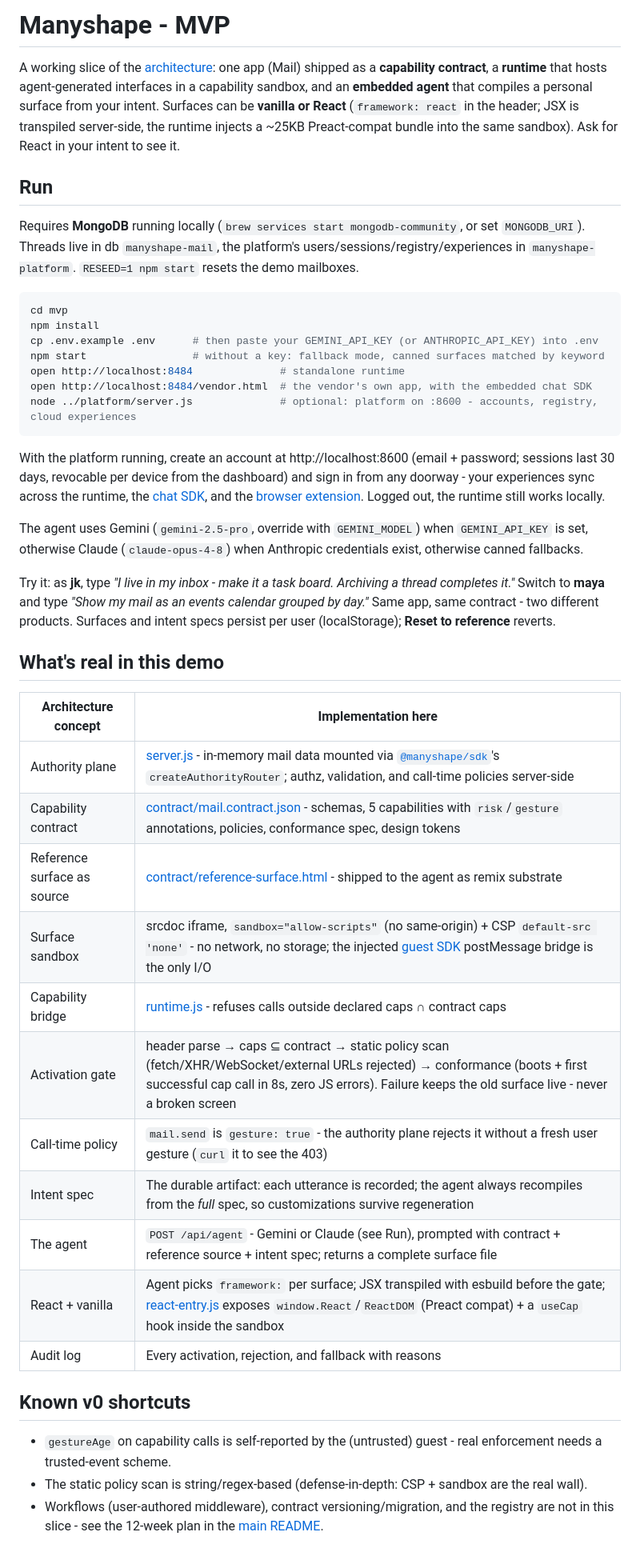
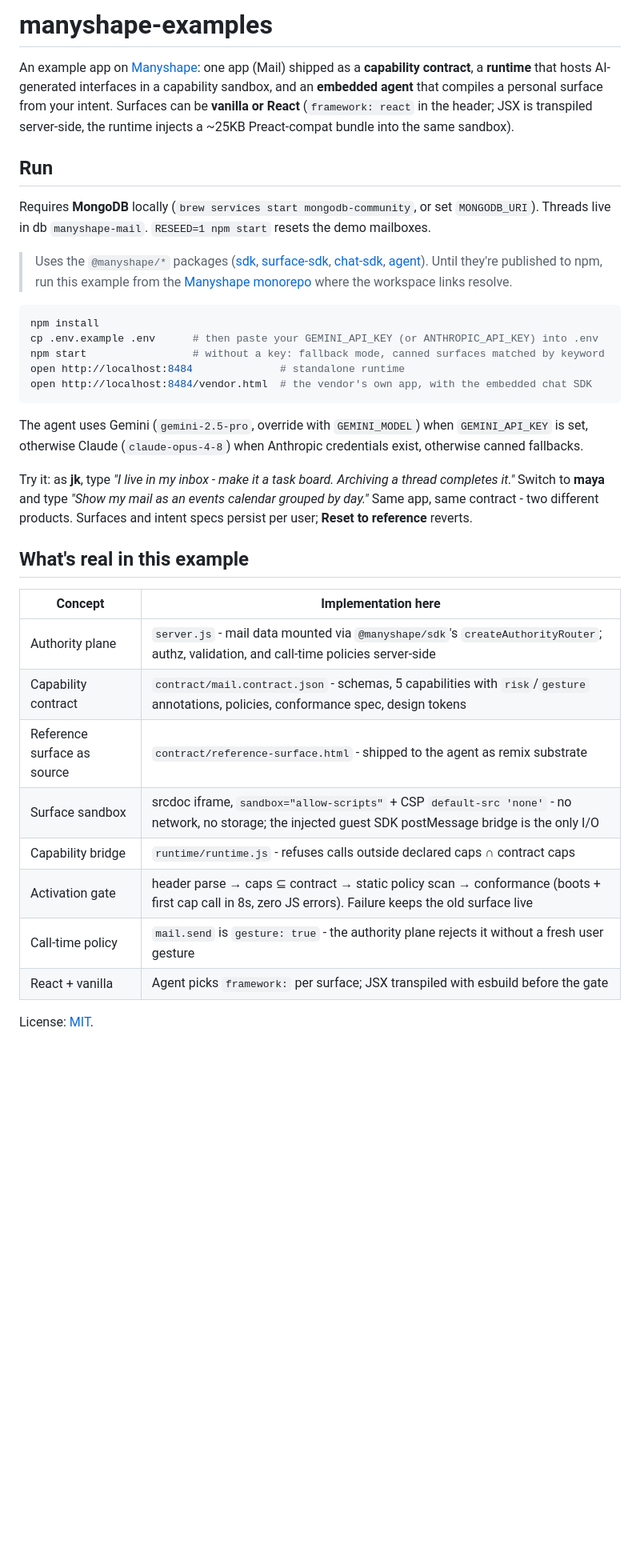
Before and after one commit to Them-labs/manyshape-examples, a Markdown page: README.md, the part around the change. Shown at 80% size. Drawn GitHub-style; blank space fills up the shorter version.

Commit message:
Standalone README for the example app

````diff
--- a/README.md
+++ b/README.md
@@ -1,45 +1,36 @@
-# Manyshape - MVP
+# manyshape-examples
 
-A working slice of the [architecture](../ARCHITECTURE.md): one app (Mail) shipped as a **capability contract**, a **runtime** that hosts agent-generated interfaces in a capability sandbox, and an **embedded agent** that compiles a personal surface from your intent. Surfaces can be **vanilla or React** (`framework: react` in the header; JSX is transpiled server-side, the runtime injects a ~25KB Preact-compat bundle into the same sandbox). Ask for React in your intent to see it.
+An example app on [Manyshape](https://github.com/Them-labs/manyshape): one app (Mail) shipped as a **capability contract**, a **runtime** that hosts AI-generated interfaces in a capability sandbox, and an **embedded agent** that compiles a personal surface from your intent. Surfaces can be **vanilla or React** (`framework: react` in the header; JSX is transpiled server-side, the runtime injects a ~25KB Preact-compat bundle into the same sandbox).
 
 ## Run
 
-Requires **MongoDB** running locally (`brew services start mongodb-community`, or set `MONGODB_URI`). Threads live in db `manyshape-mail`, the platform's users/sessions/registry/experiences in `manyshape-platform`. `RESEED=1 npm start` resets the demo mailboxes.
+Requires **MongoDB** locally (`brew services start mongodb-community`, or set `MONGODB_URI`). Threads live in db `manyshape-mail`. `RESEED=1 npm start` resets the demo mailboxes.
+
+> Uses the `@manyshape/*` packages ([sdk](https://github.com/Them-labs/manyshape-sdk), [surface-sdk](https://github.com/Them-labs/manyshape-surface-sdk), [chat-sdk](https://github.com/Them-labs/manyshape-chat-sdk), [agent](https://github.com/Them-labs/manyshape-agent)). Until they're published to npm, run this example from the [Manyshape monorepo](https://github.com/Them-labs/manyshape) where the workspace links resolve.
 
 ```sh
-cd mvp
 npm install
 cp .env.example .env      # then paste your GEMINI_API_KEY (or ANTHROPIC_API_KEY) into .env
 npm start                 # without a key: fallback mode, canned surfaces matched by keyword
 open http://localhost:8484              # standalone runtime
 open http://localhost:8484/vendor.html  # the vendor's own app, with the embedded chat SDK
-node ../platform/server.js              # optional: platform on :8600 - accounts, registry, cloud experiences
 ```
-
-With the platform running, create an account at http://localhost:8600 (email + password; sessions last 30 days, revocable per device from the dashboard) and sign in from any doorway - your experiences sync across the runtime, the [chat SDK](../packages/chat-sdk/), and the [browser extension](../extension/). Logged out, the runtime still works locally.
 
 The agent uses Gemini (`gemini-2.5-pro`, override with `GEMINI_MODEL`) when `GEMINI_API_KEY` is set, otherwise Claude (`claude-opus-4-8`) when Anthropic credentials exist, otherwise canned fallbacks.
 
-Try it: as **jk**, type *"I live in my inbox - make it a task board. Archiving a thread completes it."* Switch to **maya** and type *"Show my mail as an events calendar grouped by day."* Same app, same contract - two different products. Surfaces and intent specs persist per user (localStorage); **Reset to reference** reverts.
+Try it: as **jk**, type *"I live in my inbox - make it a task board. Archiving a thread completes it."* Switch to **maya** and type *"Show my mail as an events calendar grouped by day."* Same app, same contract - two different products. Surfaces and intent specs persist per user; **Reset to reference** reverts.
 
-## What's real in this demo
+## What's real in this example
 
-| Architecture concept | Implementation here |
+| Concept | Implementation here |
 |---|---|
-| Authority plane | [server.js](server.js) - in-memory mail data mounted via [`@manyshape/sdk`](../packages/sdk/)'s `createAuthorityRouter`; authz, validation, and call-time policies server-side |
-| Capability contract | [contract/mail.contract.json](contract/mail.contract.json) - schemas, 5 capabilities with `risk`/`gesture` annotations, policies, conformance spec, design tokens |
-| Reference surface as source | [contract/reference-surface.html](contract/reference-surface.html) - shipped to the agent as remix substrate |
-| Surface sandbox | srcdoc iframe, `sandbox="allow-scripts"` (no same-origin) + CSP `default-src 'none'` - no network, no storage; the injected [guest SDK](../packages/surface-sdk/guest-sdk.js) postMessage bridge is the only I/O |
-| Capability bridge | [runtime.js](runtime/runtime.js) - refuses calls outside declared caps ∩ contract caps |
-| Activation gate | header parse → caps ⊆ contract → static policy scan (fetch/XHR/WebSocket/external URLs rejected) → conformance (boots + first successful cap call in 8s, zero JS errors). Failure keeps the old surface live - never a broken screen |
-| Call-time policy | `mail.send` is `gesture: true` - the authority plane rejects it without a fresh user gesture (`curl` it to see the 403) |
-| Intent spec | The durable artifact: each utterance is recorded; the agent always recompiles from the *full* spec, so customizations survive regeneration |
-| The agent | `POST /api/agent` - Gemini or Claude (see Run), prompted with contract + reference source + intent spec; returns a complete surface file |
-| React + vanilla | Agent picks `framework:` per surface; JSX transpiled with esbuild before the gate; [react-entry.js](../packages/surface-sdk/react-entry.js) exposes `window.React`/`ReactDOM` (Preact compat) + a `useCap` hook inside the sandbox |
-| Audit log | Every activation, rejection, and fallback with reasons |
+| Authority plane | `server.js` - mail data mounted via `@manyshape/sdk`'s `createAuthorityRouter`; authz, validation, and call-time policies server-side |
+| Capability contract | `contract/mail.contract.json` - schemas, 5 capabilities with `risk`/`gesture` annotations, policies, conformance spec, design tokens |
+| Reference surface as source | `contract/reference-surface.html` - shipped to the agent as remix substrate |
+| Surface sandbox | srcdoc iframe, `sandbox="allow-scripts"` + CSP `default-src 'none'` - no network, no storage; the injected guest SDK postMessage bridge is the only I/O |
+| Capability bridge | `runtime/runtime.js` - refuses calls outside declared caps ∩ contract caps |
+| Activation gate | header parse → caps ⊆ contract → static policy scan → conformance (boots + first cap call in 8s, zero JS errors). Failure keeps the old surface live |
+| Call-time policy | `mail.send` is `gesture: true` - the authority plane rejects it without a fresh user gesture |
+| React + vanilla | Agent picks `framework:` per surface; JSX transpiled with esbuild before the gate |
 
-## Known v0 shortcuts
-
-- `gestureAge` on capability calls is self-reported by the (untrusted) guest - real enforcement needs a trusted-event scheme.
-- The static policy scan is string/regex-based (defense-in-depth: CSP + sandbox are the real wall).
-- Workflows (user-authored middleware), contract versioning/migration, and the registry are not in this slice - see the 12-week plan in the [main README](../README.md).
+License: [MIT](LICENSE).
````
